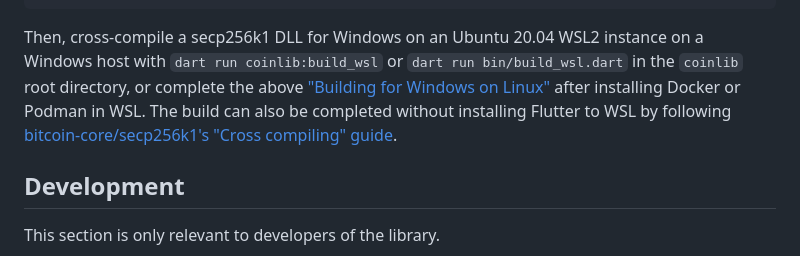
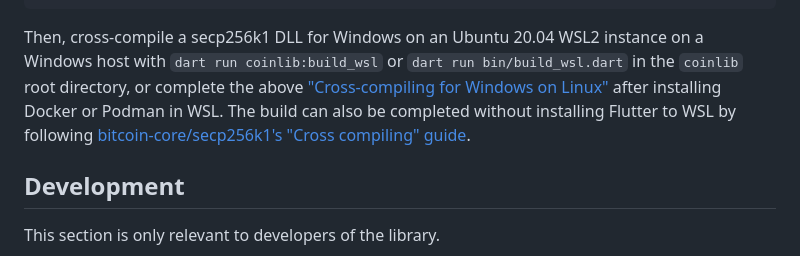
Before and after one commit to peercoin/coinlib, a Markdown page: coinlib/README.md, the part around the change. Drawn GitHub-style.

Commit message:
Fix README link

```diff
--- a/coinlib/README.md
+++ b/coinlib/README.md
@@ -123,9 +123,10 @@ apt-get install -y autoconf libtool build-essential git cmake mingw-w64
 Then, cross-compile a secp256k1 DLL for Windows on an Ubuntu 20.04 WSL2 instance
 on a Windows host with `dart run coinlib:build_wsl` or
 `dart run bin/build_wsl.dart` in the `coinlib` root directory, or complete the
-above ["Building for Windows on Linux"](#building-for-windows-on-linux) after
-installing Docker or Podman in WSL. The build can also be completed without
-installing Flutter to WSL by following
+above
+["Cross-compiling for Windows on Linux"](#cross-compiling-for-windows-from-linux)
+after installing Docker or Podman in WSL. The build can also be completed
+without installing Flutter to WSL by following
 [bitcoin-core/secp256k1's "Cross compiling" guide](https://github.com/bitcoin-core/secp256k1?tab=readme-ov-file#cross-compiling).
 
 ## Development
```
